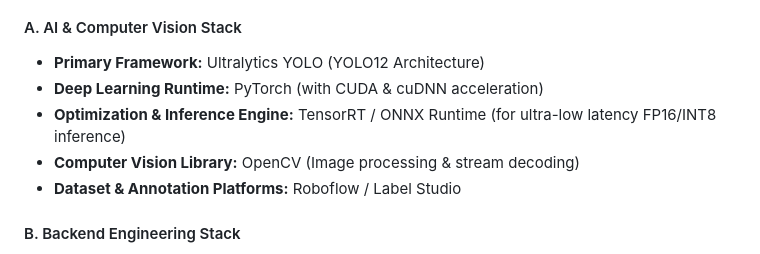
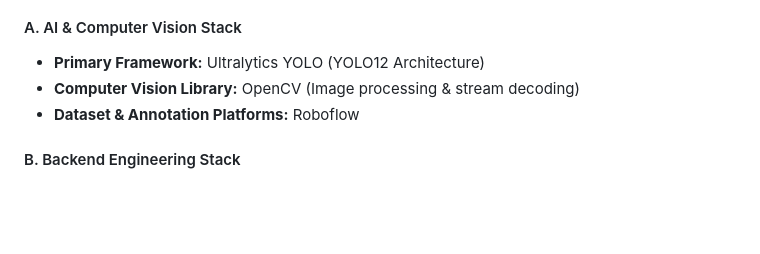
Before and after one commit to hossam-ibrahim27/CameraDefectDetection, a Markdown page: README.md, the part around the change. Rendered like a GitHub page; blank space fills up the shorter version.

```diff
--- a/README.md
+++ b/README.md
@@ -91,10 +91,8 @@ The project aims to:
 
 #### A. AI & Computer Vision Stack
 * **Primary Framework:** Ultralytics YOLO (YOLO12 Architecture)
-* **Deep Learning Runtime:** PyTorch (with CUDA & cuDNN acceleration)
-* **Optimization & Inference Engine:** TensorRT / ONNX Runtime (for ultra-low latency FP16/INT8 inference)
 * **Computer Vision Library:** OpenCV (Image processing & stream decoding)
-* **Dataset & Annotation Platforms:** Roboflow / Label Studio
+* **Dataset & Annotation Platforms:** Roboflow
 
 #### B. Backend Engineering Stack
 * **Core Language:** Python 3.11+
```
